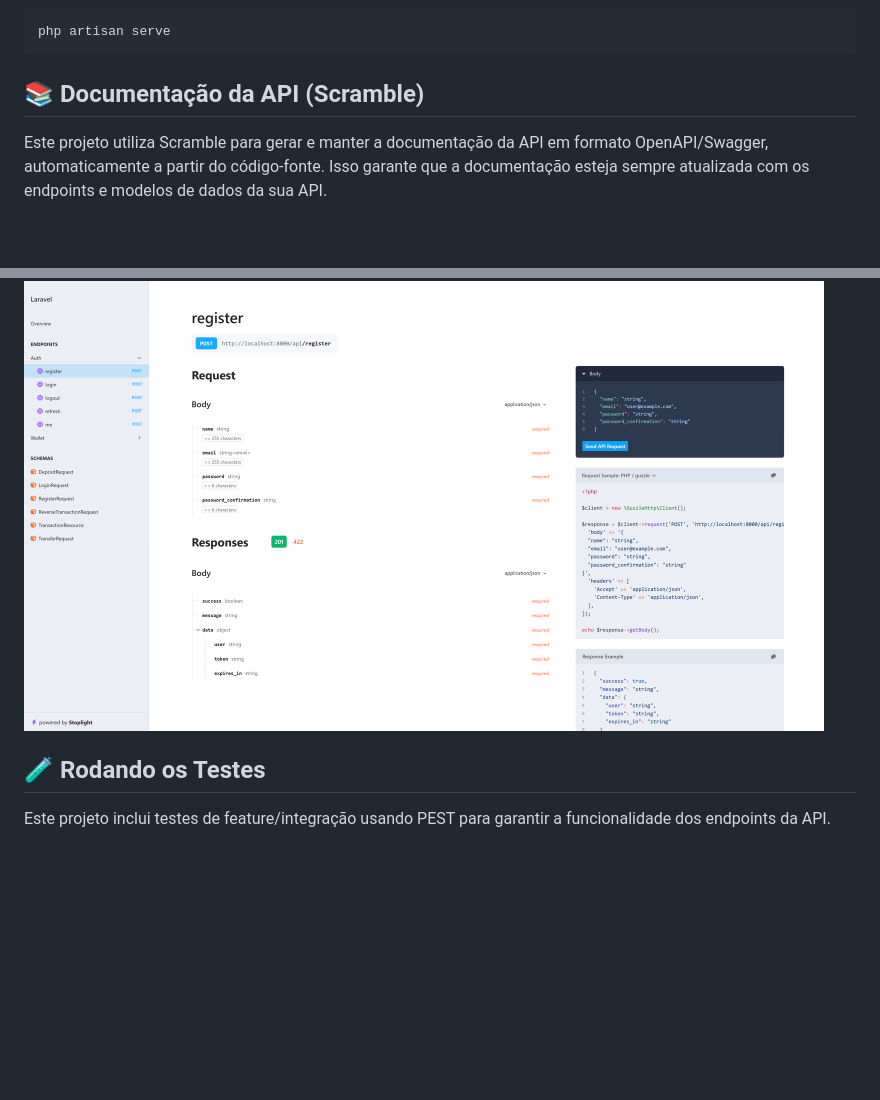
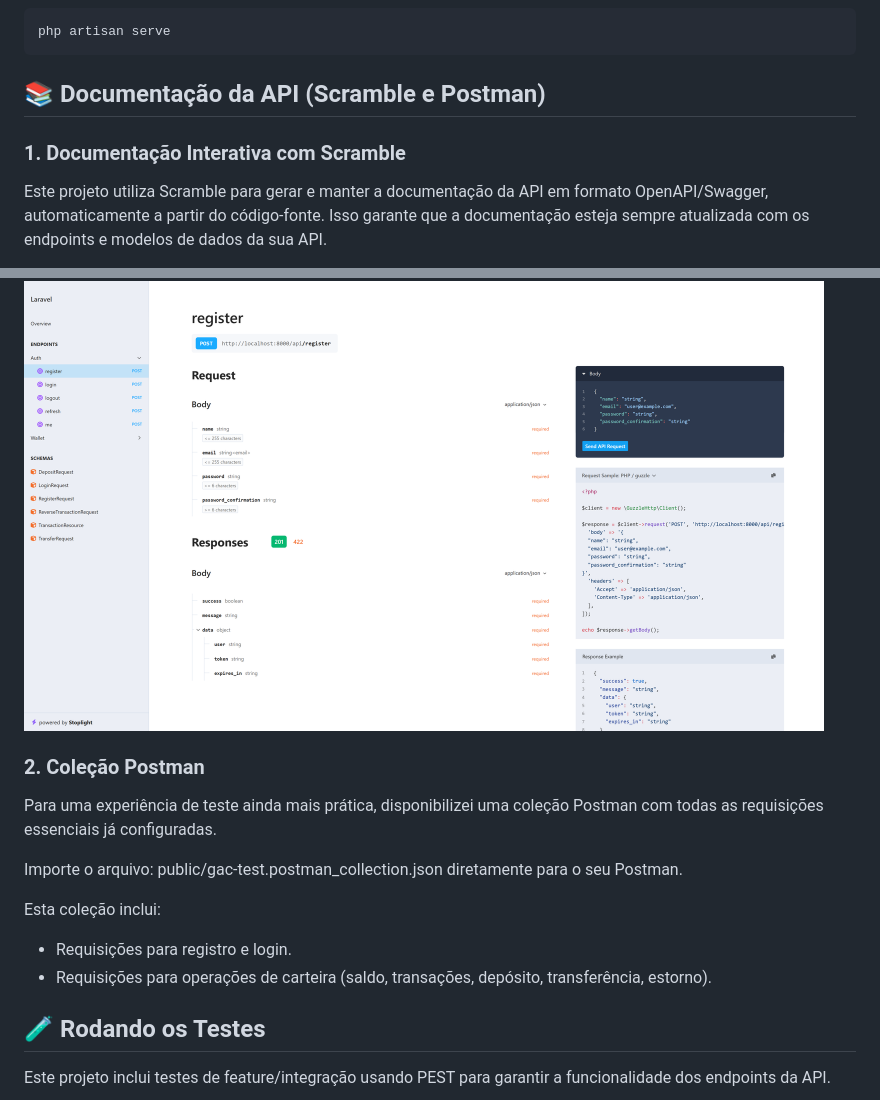
Before and after one commit to marcelosiqqueira/gac-test, a Markdown page: README.md, 2 parts joined by grey strips. Rendered like a GitHub page; blank space fills up the shorter version.

Commit message:
docs: Enhance API documentation with Scramble and Postman Collection

````diff
--- a/README.md
+++ b/README.md
@@ -125,7 +125,9 @@ php artisan migrate
 php artisan serve
 ```
 
-## 📚 Documentação da API (Scramble)
+## 📚 Documentação da API (Scramble e Postman)
+
+### 1. Documentação Interativa com Scramble
 
 Este projeto utiliza Scramble para gerar e manter a documentação da API em formato OpenAPI/Swagger, automaticamente a partir do código-fonte. Isso garante que a documentação esteja sempre atualizada com os endpoints e modelos de dados da sua API.
 
@@ -135,6 +137,17 @@ Com o servidor de desenvolvimento em execução (php artisan serve), acesse a se
 http://localhost:8000/docs/api
 
 <img src="public/images/docs_api.png" alt="Dashboard da Carteira" width="800" />
+
+### 2. Coleção Postman
+
+Para uma experiência de teste ainda mais prática, disponibilizei uma coleção Postman com todas as requisições essenciais já configuradas.
+
+Importe o arquivo: public/gac-test.postman_collection.json diretamente para o seu Postman.
+
+Esta coleção inclui:
+
+-   Requisições para registro e login.
+-   Requisições para operações de carteira (saldo, transações, depósito, transferência, estorno).
 
 ## 🧪 Rodando os Testes
 
````
